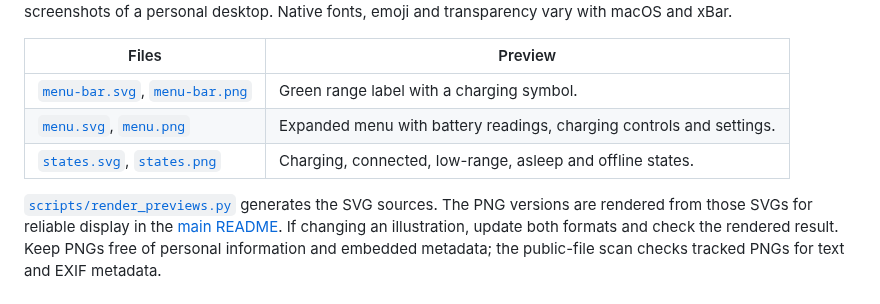
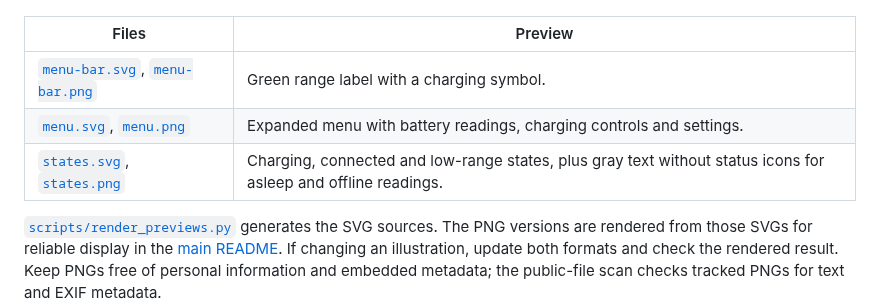
Before and after one commit to kolisko/tesla-xbar, a Markdown page: docs/images/README.md, the part around the change. GitHub-like rendering.

```diff
--- a/docs/images/README.md
+++ b/docs/images/README.md
@@ -6,6 +6,6 @@ These illustrations show the plugin's appearance using fictional data and a neut
 | --- | --- |
 | [`menu-bar.svg`](menu-bar.svg), [`menu-bar.png`](menu-bar.png) | Green range label with a charging symbol. |
 | [`menu.svg`](menu.svg), [`menu.png`](menu.png) | Expanded menu with battery readings, charging controls and settings. |
-| [`states.svg`](states.svg), [`states.png`](states.png) | Charging, connected, low-range, asleep and offline states. |
+| [`states.svg`](states.svg), [`states.png`](states.png) | Charging, connected and low-range states, plus gray text without status icons for asleep and offline readings. |
 
 [`scripts/render_previews.py`](../../scripts/render_previews.py) generates the SVG sources. The PNG versions are rendered from those SVGs for reliable display in the [main README](../../README.md#see-it-in-action). If changing an illustration, update both formats and check the rendered result. Keep PNGs free of personal information and embedded metadata; the public-file scan checks tracked PNGs for text and EXIF metadata.
```
Also changed, not shown: README.md (+2 -2 lines), docs/images/states.png, 5 other files.
